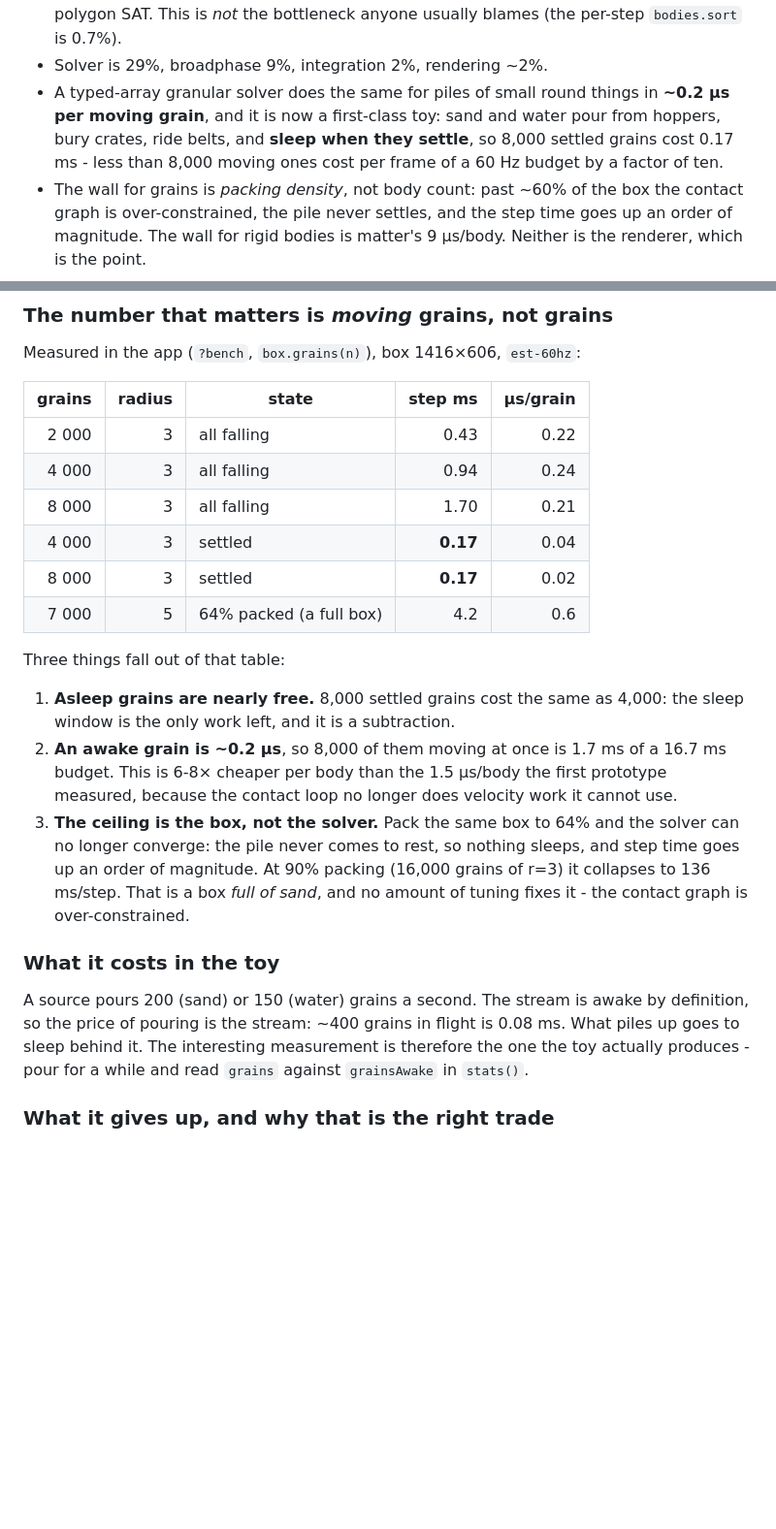
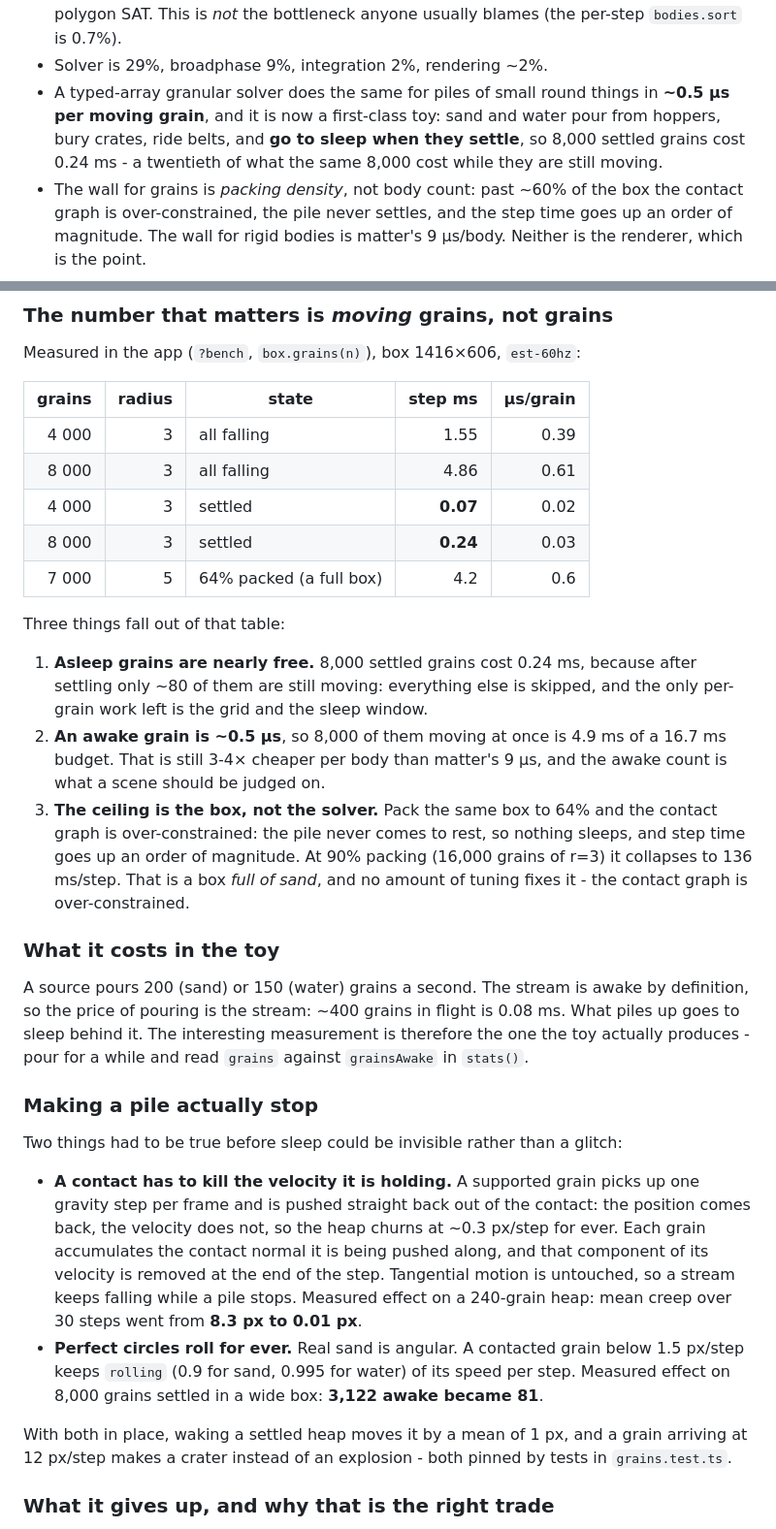
Before and after one commit to Xuplus/ToyBox, a Markdown page: PERFORMANCE.md, 2 parts joined by grey strips. Shown at 97% size. Rendered like a GitHub page; blank space fills up the shorter version.

```diff
--- a/PERFORMANCE.md
+++ b/PERFORMANCE.md
@@ -26,10 +26,10 @@ depends on that, it says so.
   usually blames (the per-step `bodies.sort` is 0.7%).
 - Solver is 29%, broadphase 9%, integration 2%, rendering ~2%.
 - A typed-array granular solver does the same for piles of small round things in
-  **~0.2 µs per moving grain**, and it is now a first-class toy: sand and water
-  pour from hoppers, bury crates, ride belts, and **sleep when they settle**, so
-  8,000 settled grains cost 0.17 ms - less than 8,000 moving ones cost per
-  frame of a 60 Hz budget by a factor of ten.
+  **~0.5 µs per moving grain**, and it is now a first-class toy: sand and water
+  pour from hoppers, bury crates, ride belts, and **go to sleep when they
+  settle**, so 8,000 settled grains cost 0.24 ms - a twentieth of what the same
+  8,000 cost while they are still moving.
 - The wall for grains is *packing density*, not body count: past ~60% of the
   box the contact graph is over-constrained, the pile never settles, and the
   step time goes up an order of magnitude. The wall for rigid bodies is matter's
@@ -191,23 +191,22 @@ Measured in the app (`?bench`, `box.grains(n)`), box 1416×606, `est-60hz`:
 
 | grains | radius | state | step ms | µs/grain |
 |---:|---:|---|---:|---:|
-| 2 000 | 3 | all falling | 0.43 | 0.22 |
-| 4 000 | 3 | all falling | 0.94 | 0.24 |
-| 8 000 | 3 | all falling | 1.70 | 0.21 |
-| 4 000 | 3 | settled | **0.17** | 0.04 |
-| 8 000 | 3 | settled | **0.17** | 0.02 |
+| 4 000 | 3 | all falling | 1.55 | 0.39 |
+| 8 000 | 3 | all falling | 4.86 | 0.61 |
+| 4 000 | 3 | settled | **0.07** | 0.02 |
+| 8 000 | 3 | settled | **0.24** | 0.03 |
 | 7 000 | 5 | 64% packed (a full box) | 4.2 | 0.6 |
 
 Three things fall out of that table:
 
-1. **Asleep grains are nearly free.** 8,000 settled grains cost the same as
-   4,000: the sleep window is the only work left, and it is a subtraction.
-2. **An awake grain is ~0.2 µs**, so 8,000 of them moving at once is 1.7 ms of a
-   16.7 ms budget. This is 6-8× cheaper per body than the 1.5 µs/body the first
-   prototype measured, because the contact loop no longer does velocity work it
-   cannot use.
+1. **Asleep grains are nearly free.** 8,000 settled grains cost 0.24 ms, because
+   after settling only ~80 of them are still moving: everything else is skipped,
+   and the only per-grain work left is the grid and the sleep window.
+2. **An awake grain is ~0.5 µs**, so 8,000 of them moving at once is 4.9 ms of a
+   16.7 ms budget. That is still 3-4× cheaper per body than matter's 9 µs, and
+   the awake count is what a scene should be judged on.
 3. **The ceiling is the box, not the solver.** Pack the same box to 64% and the
-   solver can no longer converge: the pile never comes to rest, so nothing
+   contact graph is over-constrained: the pile never comes to rest, so nothing
    sleeps, and step time goes up an order of magnitude. At 90% packing (16,000
    grains of r=3) it collapses to 136 ms/step. That is a box *full of sand*, and
    no amount of tuning fixes it - the contact graph is over-constrained.
@@ -219,6 +218,27 @@ definition, so the price of pouring is the stream: ~400 grains in flight is
 0.08 ms. What piles up goes to sleep behind it. The interesting measurement is
 therefore the one the toy actually produces - pour for a while and read
 `grains` against `grainsAwake` in `stats()`.
+
+### Making a pile actually stop
+
+Two things had to be true before sleep could be invisible rather than a glitch:
+
+- **A contact has to kill the velocity it is holding.** A supported grain picks
+  up one gravity step per frame and is pushed straight back out of the contact:
+  the position comes back, the velocity does not, so the heap churns at
+  ~0.3 px/step for ever. Each grain accumulates the contact normal it is being
+  pushed along, and that component of its velocity is removed at the end of the
+  step. Tangential motion is untouched, so a stream keeps falling while a pile
+  stops. Measured effect on a 240-grain heap: mean creep over 30 steps went from
+  **8.3 px to 0.01 px**.
+- **Perfect circles roll for ever.** Real sand is angular. A contacted grain
+  below 1.5 px/step keeps `rolling` (0.9 for sand, 0.995 for water) of its
+  speed per step. Measured effect on 8,000 grains settled in a wide box:
+  **3,122 awake became 81**.
+
+With both in place, waking a settled heap moves it by a mean of 1 px, and a grain
+arriving at 12 px/step makes a crater instead of an explosion - both pinned by
+tests in `grains.test.ts`.
 
 ### What it gives up, and why that is the right trade
 
```
Also changed, not shown: other parts of PERFORMANCE.md (+2 -2 lines), CLAUDE.md (+21 -10 lines), README.md (+2 -2 lines), preview.png, 4 other files.
